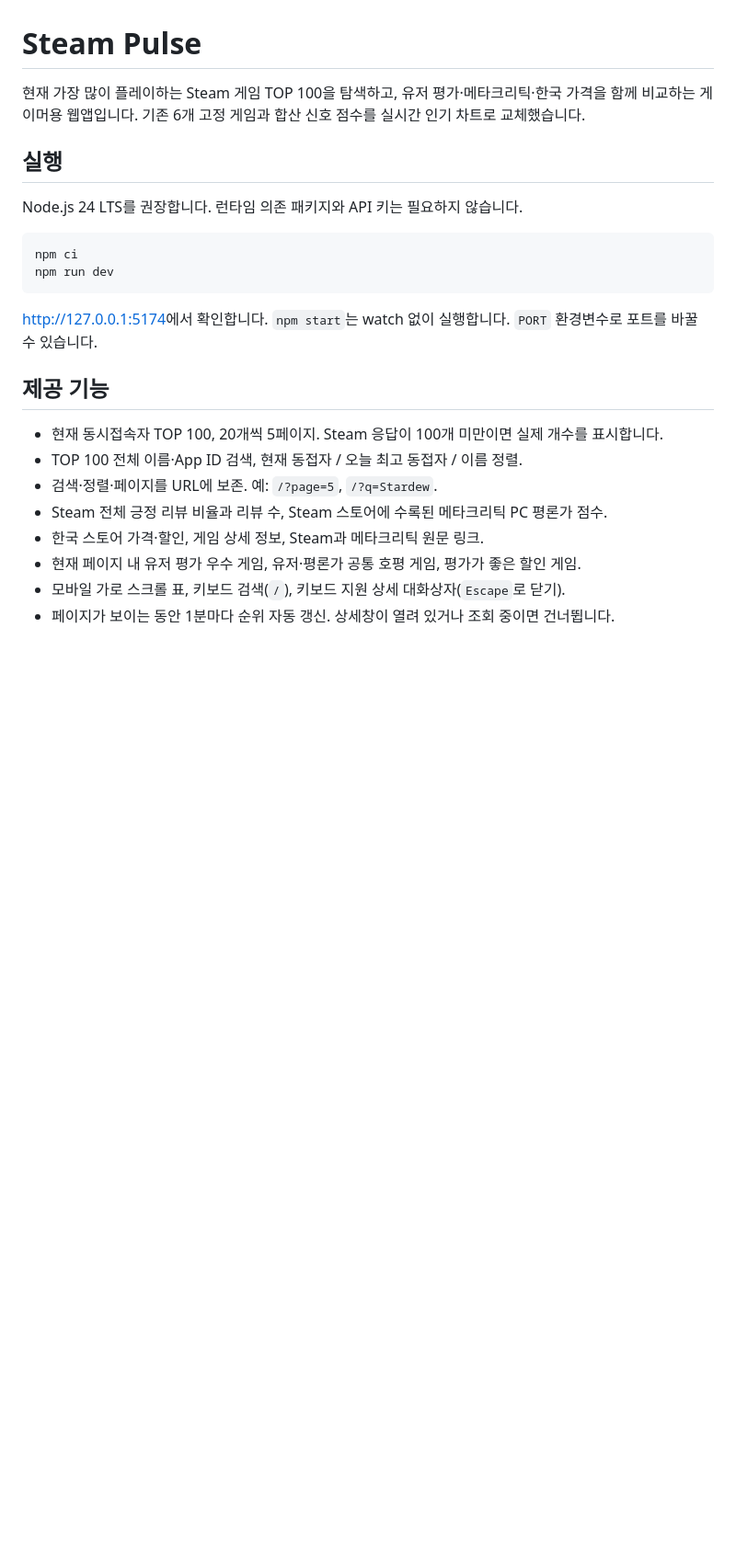
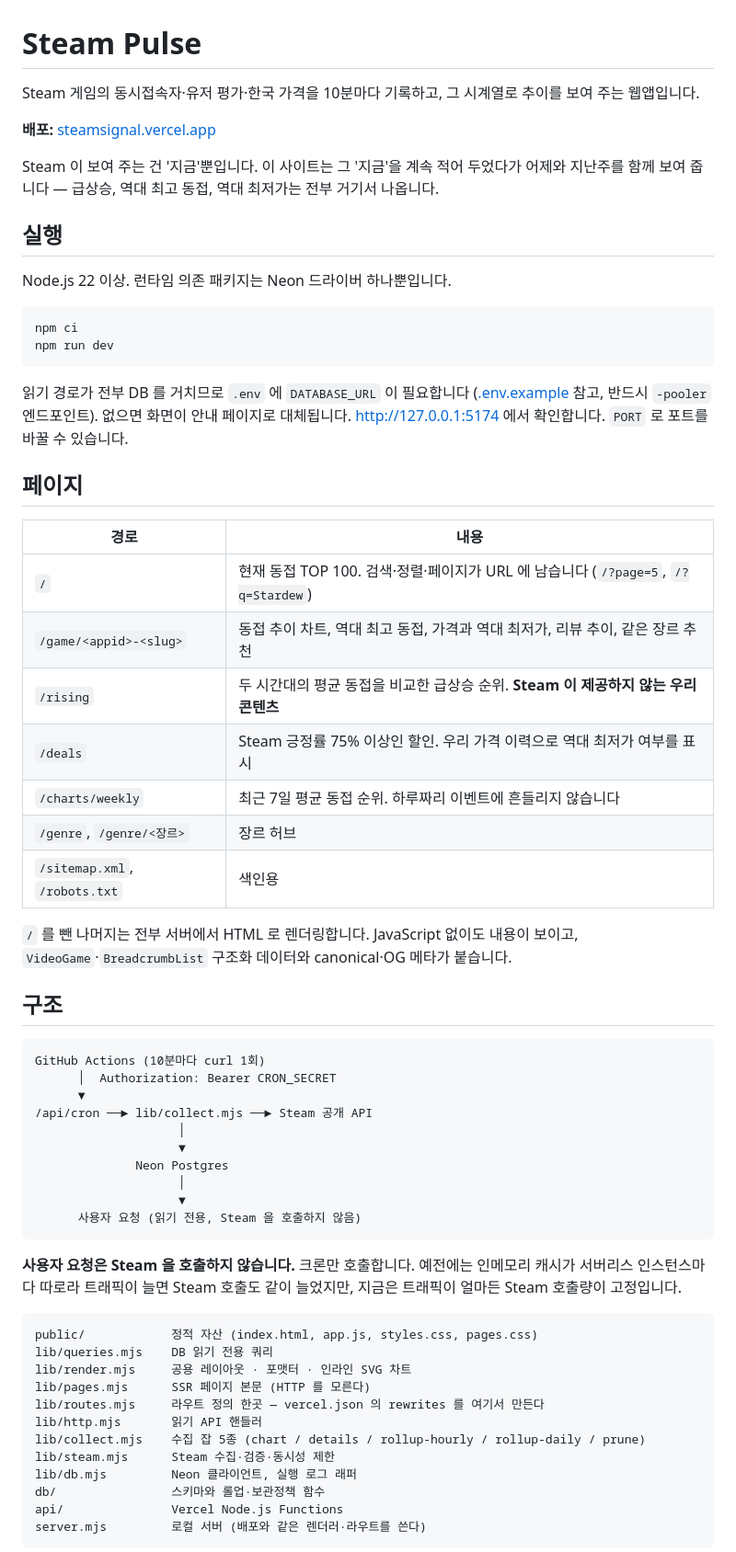
Before and after one commit to crusade153/steamsignal, a Markdown page: README.md, the part around one of its changes. Shown at 92% size. Drawn GitHub-style; blank space fills up the shorter version.

````diff
--- a/README.md
+++ b/README.md
@@ -1,25 +1,71 @@
 # Steam Pulse
 
-현재 가장 많이 플레이하는 Steam 게임 TOP 100을 탐색하고, 유저 평가·메타크리틱·한국 가격을 함께 비교하는 게이머용 웹앱입니다. 기존 6개 고정 게임과 합산 신호 점수를 실시간 인기 차트로 교체했습니다.
+Steam 게임의 동시접속자·유저 평가·한국 가격을 10분마다 기록하고, 그 시계열로 추이를 보여 주는 웹앱입니다.
+
+**배포:** [steamsignal.vercel.app](https://steamsignal.vercel.app)
+
+Steam 이 보여 주는 건 '지금'뿐입니다. 이 사이트는 그 '지금'을 계속 적어 두었다가
+어제와 지난주를 함께 보여 줍니다 — 급상승, 역대 최고 동접, 역대 최저가는 전부 거기서 나옵니다.
 
 ## 실행
 
-Node.js 24 LTS를 권장합니다. 런타임 의존 패키지와 API 키는 필요하지 않습니다.
+Node.js 22 이상. 런타임 의존 패키지는 Neon 드라이버 하나뿐입니다.
 
 ```sh
 npm ci
 npm run dev
 ```
 
-[http://127.0.0.1:5174](http://127.0.0.1:5174)에서 확인합니다. `npm start`는 watch 없이 실행합니다. `PORT` 환경변수로 포트를 바꿀 수 있습니다.
+읽기 경로가 전부 DB 를 거치므로 `.env` 에 `DATABASE_URL` 이 필요합니다
+([.env.example](.env.example) 참고, 반드시 `-pooler` 엔드포인트). 없으면 화면이 안내 페이지로 대체됩니다.
+[http://127.0.0.1:5174](http://127.0.0.1:5174) 에서 확인합니다. `PORT` 로 포트를 바꿀 수 있습니다.
 
-## 제공 기능
+## 페이지
 
-- 현재 동시접속자 TOP 100, 20개씩 5페이지. Steam 응답이 100개 미만이면 실제 개수를 표시합니다.
-- TOP 100 전체 이름·App ID 검색, 현재 동접자 / 오늘 최고 동접자 / 이름 정렬.
-- 검색·정렬·페이지를 URL에 보존. 예: `/?page=5`, `/?q=Stardew`.
-- Steam 전체 긍정 리뷰 비율과 리뷰 수, Steam 스토어에 수록된 메타크리틱 PC 평론가 점수.
-- 한국 스토어 가격·할인, 게임 상세 정보, Steam과 메타크리틱 원문 링크.
-- 현재 페이지 내 유저 평가 우수 게임, 유저·평론가 공통 호평 게임, 평가가 좋은 할인 게임.
-- 모바일 가로 스크롤 표, 키보드 검색(`/`), 키보드 지원 상세 대화상자(`Escape`로 닫기).
-- 페이지가 보이는 동안 1분마다 순위 자동 갱신. 상세창이 열려 있거나 조회 중이면 건너뜁니다.
+| 경로 | 내용 |
+| --- | --- |
+| `/` | 현재 동접 TOP 100. 검색·정렬·페이지가 URL 에 남습니다 (`/?page=5`, `/?q=Stardew`) |
+| `/game/<appid>-<slug>` | 동접 추이 차트, 역대 최고 동접, 가격과 역대 최저가, 리뷰 추이, 같은 장르 추천 |
+| `/rising` | 두 시간대의 평균 동접을 비교한 급상승 순위. **Steam 이 제공하지 않는 우리 콘텐츠** |
+| `/deals` | Steam 긍정률 75% 이상인 할인. 우리 가격 이력으로 역대 최저가 여부를 표시 |
+| `/charts/weekly` | 최근 7일 평균 동접 순위. 하루짜리 이벤트에 흔들리지 않습니다 |
+| `/genre`, `/genre/<장르>` | 장르 허브 |
+| `/sitemap.xml`, `/robots.txt` | 색인용 |
+
+`/` 를 뺀 나머지는 전부 서버에서 HTML 로 렌더링합니다. JavaScript 없이도 내용이 보이고,
+`VideoGame`·`BreadcrumbList` 구조화 데이터와 canonical·OG 메타가 붙습니다.
+
+## 구조
+
+```text
+GitHub Actions (10분마다 curl 1회)
+      │  Authorization: Bearer CRON_SECRET
+      ▼
+/api/cron ──► lib/collect.mjs ──► Steam 공개 API
+                    │
+                    ▼
+              Neon Postgres
+                    │
+                    ▼
+      사용자 요청 (읽기 전용, Steam 을 호출하지 않음)
+```
+
+**사용자 요청은 Steam 을 호출하지 않습니다.** 크론만 호출합니다.
+예전에는 인메모리 캐시가 서버리스 인스턴스마다 따로라 트래픽이 늘면 Steam 호출도 같이 늘었지만,
+지금은 트래픽이 얼마든 Steam 호출량이 고정입니다.
+
+```text
+public/            정적 자산 (index.html, app.js, styles.css, pages.css)
+lib/queries.mjs    DB 읽기 전용 쿼리
+lib/render.mjs     공용 레이아웃 · 포맷터 · 인라인 SVG 차트
+lib/pages.mjs      SSR 페이지 본문 (HTTP 를 모른다)
+lib/routes.mjs     라우트 정의 한곳 — vercel.json 의 rewrites 를 여기서 만든다
+lib/http.mjs       읽기 API 핸들러
+lib/collect.mjs    수집 잡 5종 (chart / details / rollup-hourly / rollup-daily / prune)
+lib/steam.mjs      Steam 수집·검증·동시성 제한
+lib/db.mjs         Neon 클라이언트, 실행 로그 래퍼
+db/                스키마와 롤업·보관정책 함수
+api/               Vercel Node.js Functions
+server.mjs         로컬 서버 (배포와 같은 렌더러·라우트를 쓴다)
+```
+
````
Also changed, not shown: other parts of README.md (+58 -44 lines), HANDOFF.md (+131 -183 lines), docs/DATA-PIPELINE.md (+33 -10 lines).
